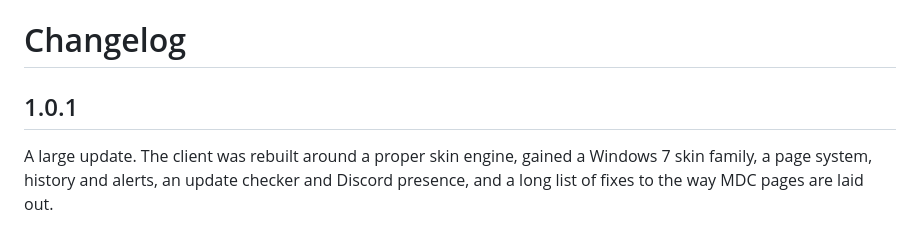
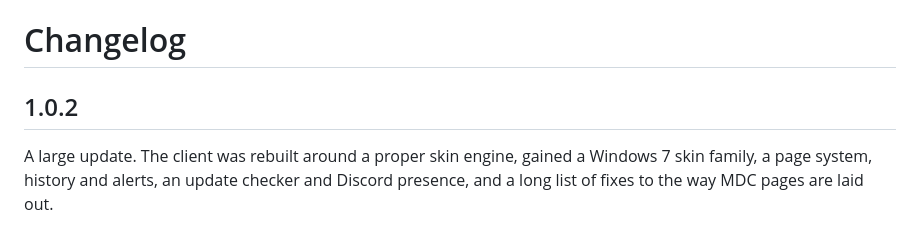
Before and after one commit to coopik/MDC-Client-GTA-W, a Markdown page: CHANGELOG.md, the part around the change. Drawn GitHub-style.

```diff
--- a/CHANGELOG.md
+++ b/CHANGELOG.md
@@ -1,6 +1,6 @@
 # Changelog
 
-## 1.0.1
+## 1.0.2
 
 A large update. The client was rebuilt around a proper skin engine, gained a Windows 7 skin family, a page system, history and alerts, an update checker and Discord presence, and a long list of fixes to the way MDC pages are laid out.
 
```
